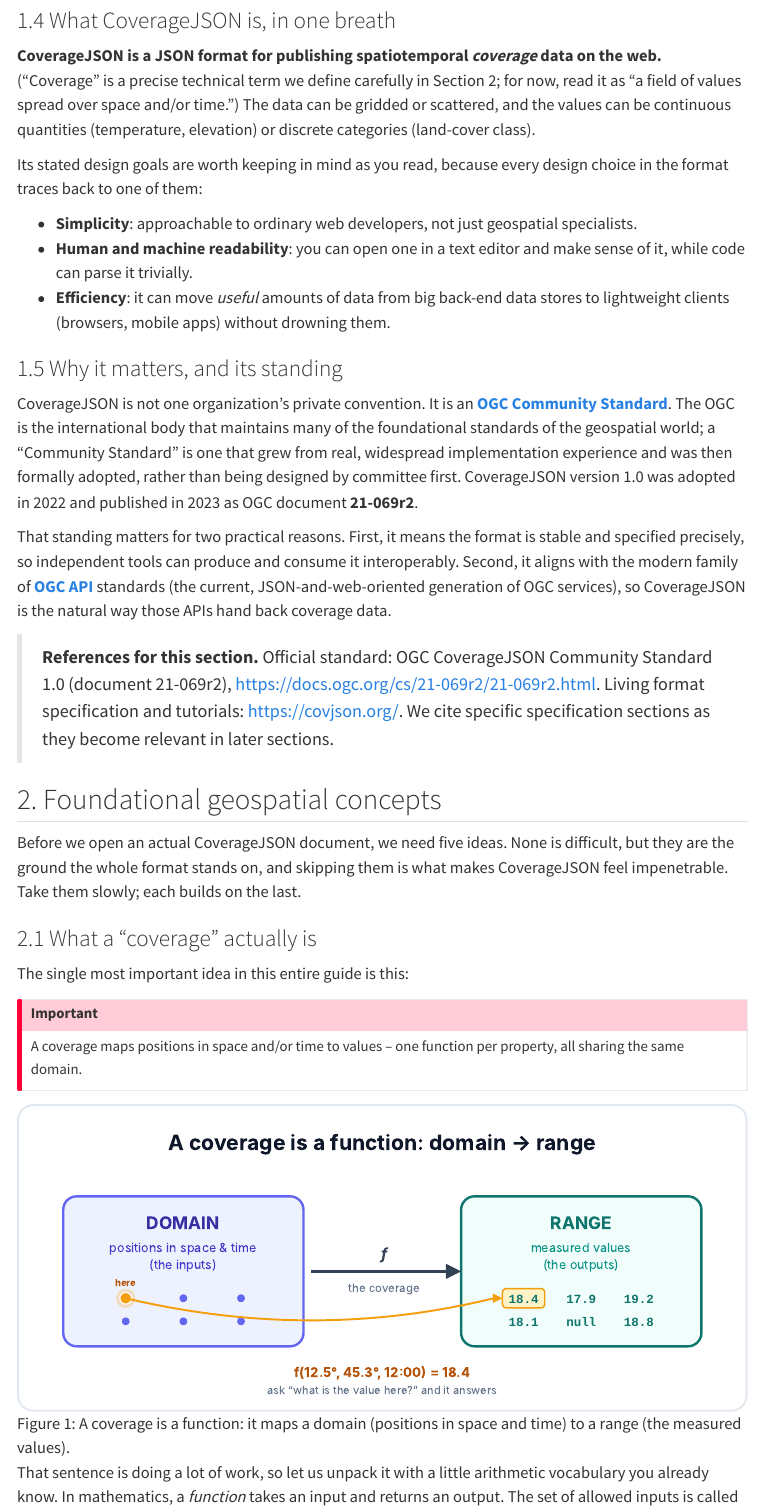
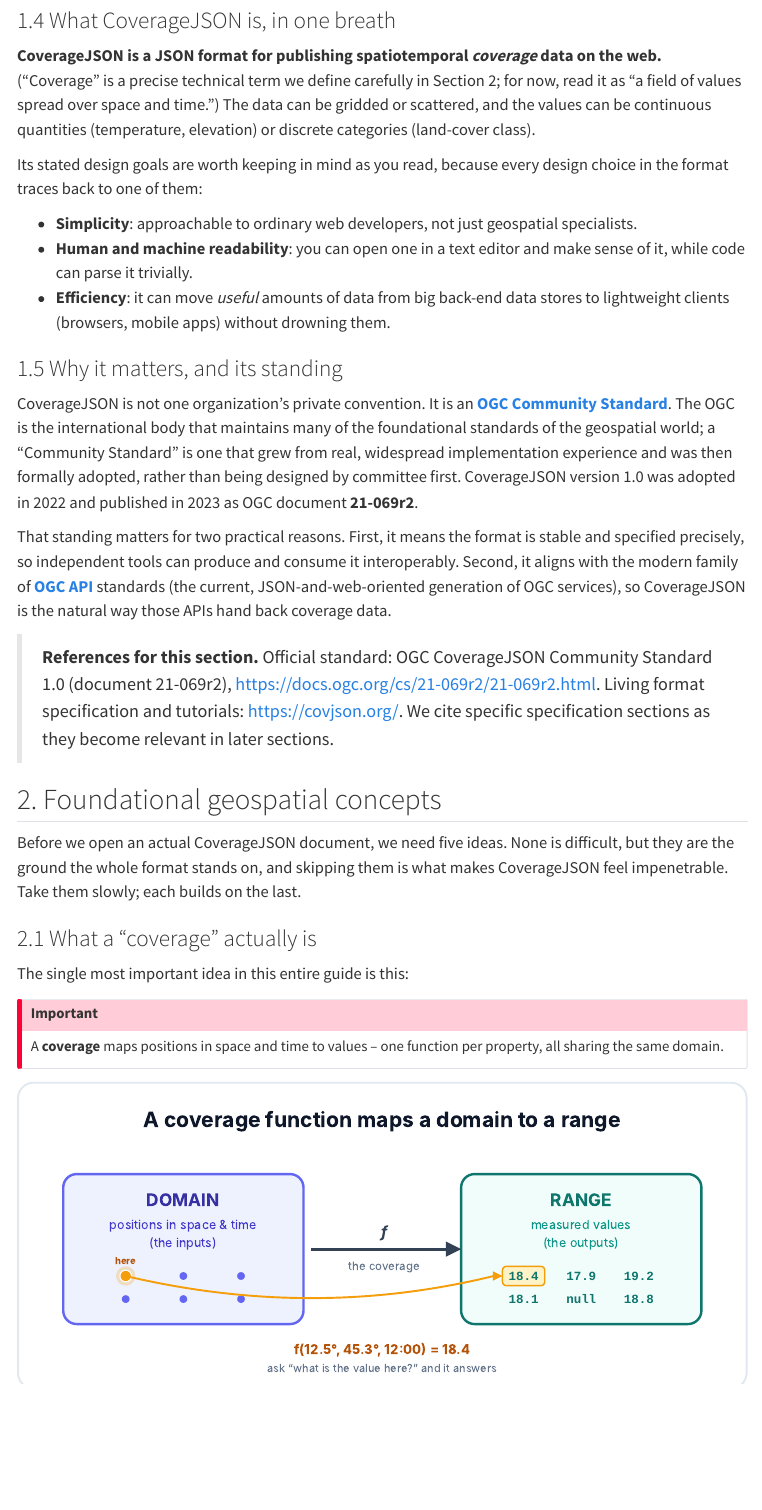
Before and after one commit to chuckwondo/geospatial-for-engineers, a Quarto document (formats/coveragejson.qmd): the page in a window 1100 px wide, from 2460 px down. Rendered offline with R 4.5, knitr and Pandoc in place of Quarto, with nearby package versions; menus at the side of the page are left out.

Commit message:
docs(covjson): refine coverage definition wording
- retitle Fig 1 to the full sentence "A coverage function maps a domain
  to a range" (the callout already frames a coverage as one-or-more
  functions, so it's a coverage function, not "a coverage is a function")
- bold "coverage" in the 2.1 defining callout
- standardize on "space and time" (drop the misleading "and/or", which
  wrongly implied space is optional; space is always present, time is the
  optional axis, taught in the domain-types sections)

```diff
--- a/formats/coveragejson.qmd
+++ b/formats/coveragejson.qmd
@@ -140,7 +140,7 @@
 
 **CoverageJSON is a JSON format for publishing spatiotemporal *coverage* data on
 the web.** ("Coverage" is a precise technical term we define carefully in
-Section 2; for now, read it as "a field of values spread over space and/or
+Section 2; for now, read it as "a field of values spread over space and
 time.") The data can be gridded or scattered, and the values can be continuous
 quantities (temperature, elevation) or discrete categories (land-cover class).
 
@@ -189,11 +189,11 @@
 The single most important idea in this entire guide is this:
 
 ::: {.callout-important}
-A coverage maps positions in space and/or time to values -- one function per
+A **coverage** maps positions in space and time to values -- one function per
 property, all sharing the same domain.
 :::
 
-![A coverage is a function: it maps a domain (positions in space and time) to a range (the measured values).](../diagrams/coverage-as-function.svg){#fig-coverage-function}
+![A coverage function maps a domain (positions in space and time) to a range (the measured values).](../diagrams/coverage-as-function.svg){#fig-coverage-function}
 
 That sentence is doing a lot of work, so let us unpack it with a little
 arithmetic vocabulary you already know. In mathematics, a *function* takes an
```
Also changed, not shown: diagrams/coverage-as-function.svg, formats/coveragejson.qmd (2 more changed lines).
